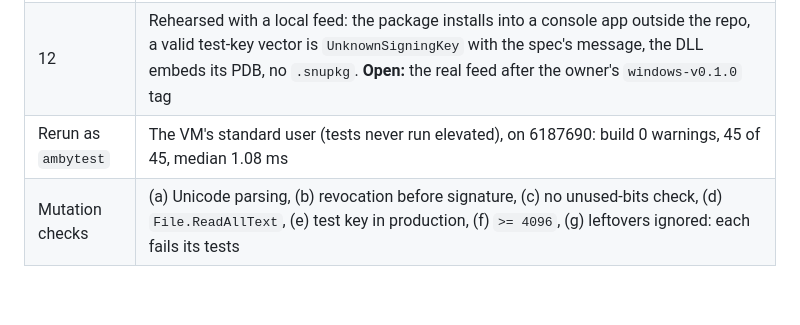
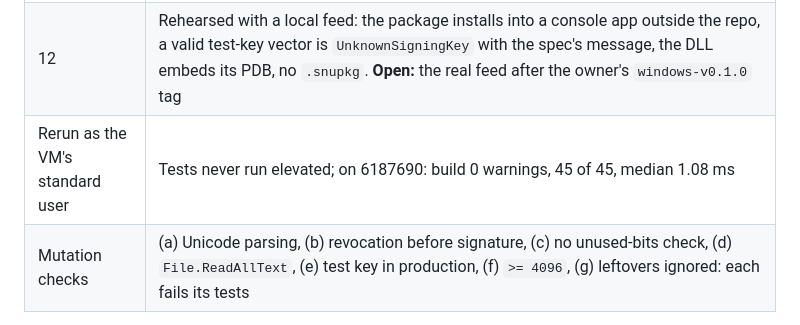
Before and after one commit to ambysto/ambysto-kit, a Markdown page: intent/2026-10-16-kit-windows-license.plan.md, the part around the change. Drawn GitHub-style; blank space fills up the shorter version.

Commit message:
APS-23 plan: name the VM's standard user, not its account (APS-23)
The public repo keeps the VM's setup out (CLAUDE.md); the proof record
says "the VM's standard user" instead of the account name.

Co-Authored-By: Claude Opus 5.5 <noreply@anthropic.com>

```diff
--- a/intent/2026-10-16-kit-windows-license.plan.md
+++ b/intent/2026-10-16-kit-windows-license.plan.md
@@ -131,7 +131,7 @@ Not run here: anything on macOS (out of scope on this machine). Waiting for the
 | 10 | `check-key-sets.py`: PASS (host); `check-key-sets-fixtures.sh`: 25 of 25 (host) |
 | 11 | `git diff main -- Sources Tests Package.swift`: empty; `docs/spec` only the two spec commits of the intent PR |
 | 12 | Rehearsed with a local feed: the package installs into a console app outside the repo, a valid test-key vector is `UnknownSigningKey` with the spec's message, the DLL embeds its PDB, no `.snupkg`. **Open:** the real feed after the owner's `windows-v0.1.0` tag |
-| Rerun as `ambytest` | The VM's standard user (tests never run elevated), on 6187690: build 0 warnings, 45 of 45, median 1.08 ms |
+| Rerun as the VM's standard user | Tests never run elevated; on 6187690: build 0 warnings, 45 of 45, median 1.08 ms |
 | Mutation checks | (a) Unicode parsing, (b) revocation before signature, (c) no unused-bits check, (d) `File.ReadAllText`, (e) test key in production, (f) `>= 4096`, (g) leftovers ignored: each fails its tests |
 
 Not run: anything on macOS (out of scope on this machine).
```
